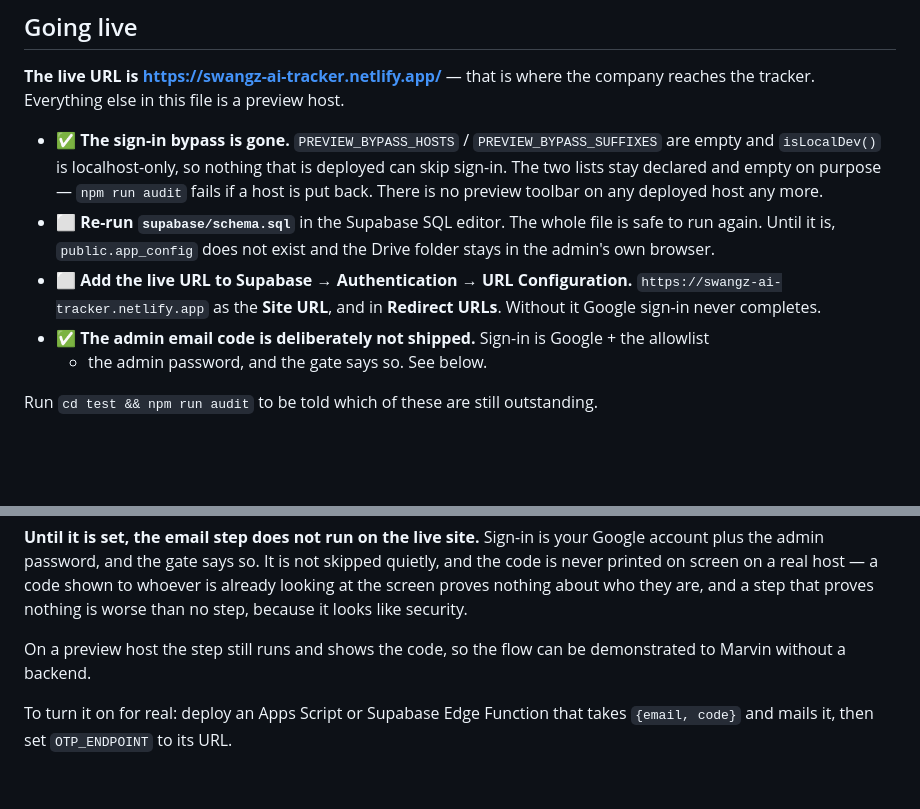
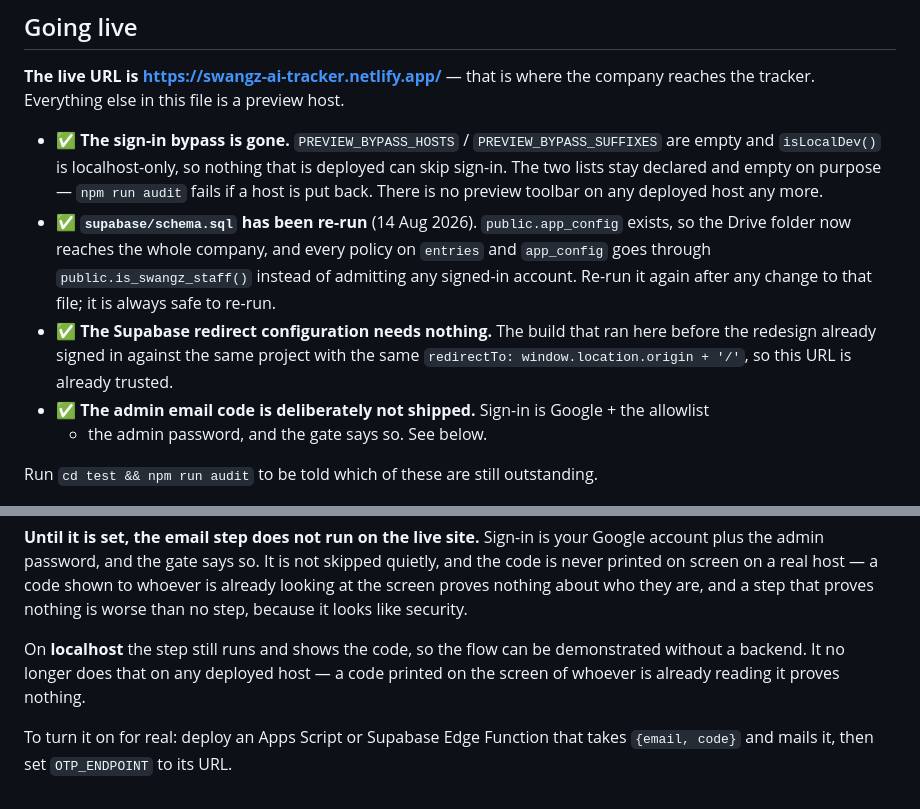
Before and after one commit to marvinmusokessekatawa-cmd/swangz-ai-tracker-codex, a Markdown page: CLOUDFLARE.md, 2 parts joined by grey strips. GitHub-like rendering; blank space fills up the shorter version.

Commit message:
The go-live list says what is actually done
The schema has been re-run and the redirect configuration turned out to need
nothing, so both were still listed as outstanding when neither is. The OTP note
said a preview host prints the code; only localhost does now.

```diff
--- a/CLOUDFLARE.md
+++ b/CLOUDFLARE.md
@@ -79,11 +79,13 @@ reaches the tracker. Everything else in this file is a preview host.
   empty and `isLocalDev()` is localhost-only, so nothing that is deployed can skip sign-in.
   The two lists stay declared and empty on purpose — `npm run audit` fails if a host is put
   back. There is no preview toolbar on any deployed host any more.
-- ⬜ **Re-run `supabase/schema.sql`** in the Supabase SQL editor. The whole file is safe to
-  run again. Until it is, `public.app_config` does not exist and the Drive folder stays in
-  the admin's own browser.
-- ⬜ **Add the live URL to Supabase → Authentication → URL Configuration.** `https://swangz-ai-tracker.netlify.app`
-  as the **Site URL**, and in **Redirect URLs**. Without it Google sign-in never completes.
+- ✅ **`supabase/schema.sql` has been re-run** (14 Aug 2026). `public.app_config` exists, so
+  the Drive folder now reaches the whole company, and every policy on `entries` and
+  `app_config` goes through `public.is_swangz_staff()` instead of admitting any signed-in
+  account. Re-run it again after any change to that file; it is always safe to re-run.
+- ✅ **The Supabase redirect configuration needs nothing.** The build that ran here before the
+  redesign already signed in against the same project with the same
+  `redirectTo: window.location.origin + '/'`, so this URL is already trusted.
 - ✅ **The admin email code is deliberately not shipped.** Sign-in is Google + the allowlist
   + the admin password, and the gate says so. See below.
 
@@ -103,8 +105,9 @@ code shown to whoever is already looking at the screen proves nothing about who
 they are, and a step that proves nothing is worse than no step, because it
 looks like security.
 
-On a preview host the step still runs and shows the code, so the flow can be
-demonstrated to Marvin without a backend.
+On **localhost** the step still runs and shows the code, so the flow can be
+demonstrated without a backend. It no longer does that on any deployed host —
+a code printed on the screen of whoever is already reading it proves nothing.
 
 To turn it on for real: deploy an Apps Script or Supabase Edge Function that
 takes `{email, code}` and mails it, then set `OTP_ENDPOINT` to its URL.
```
